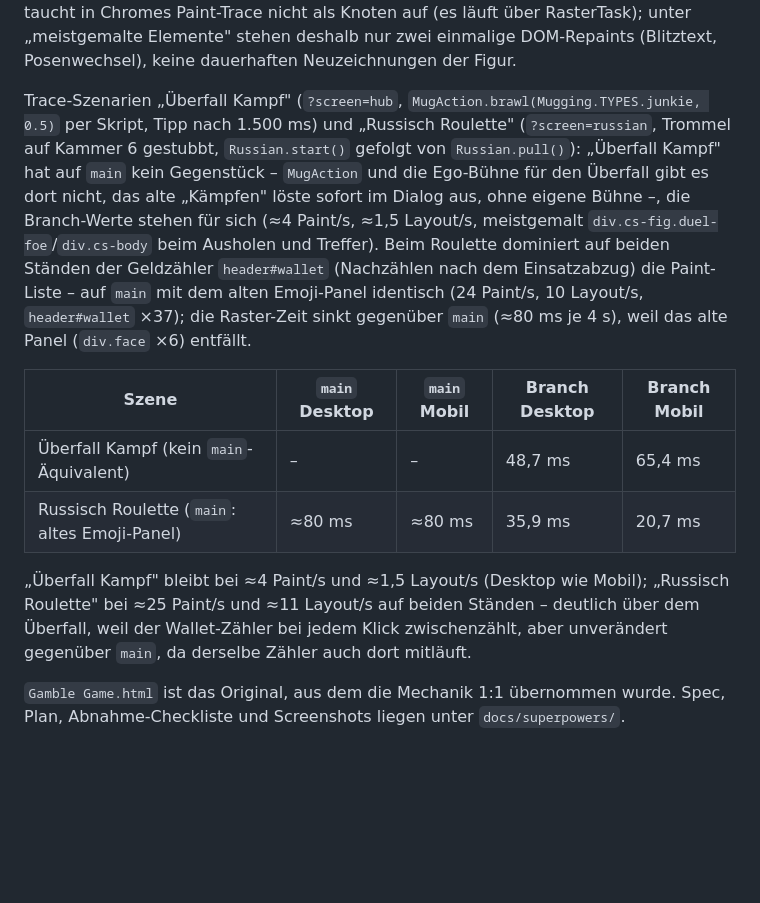
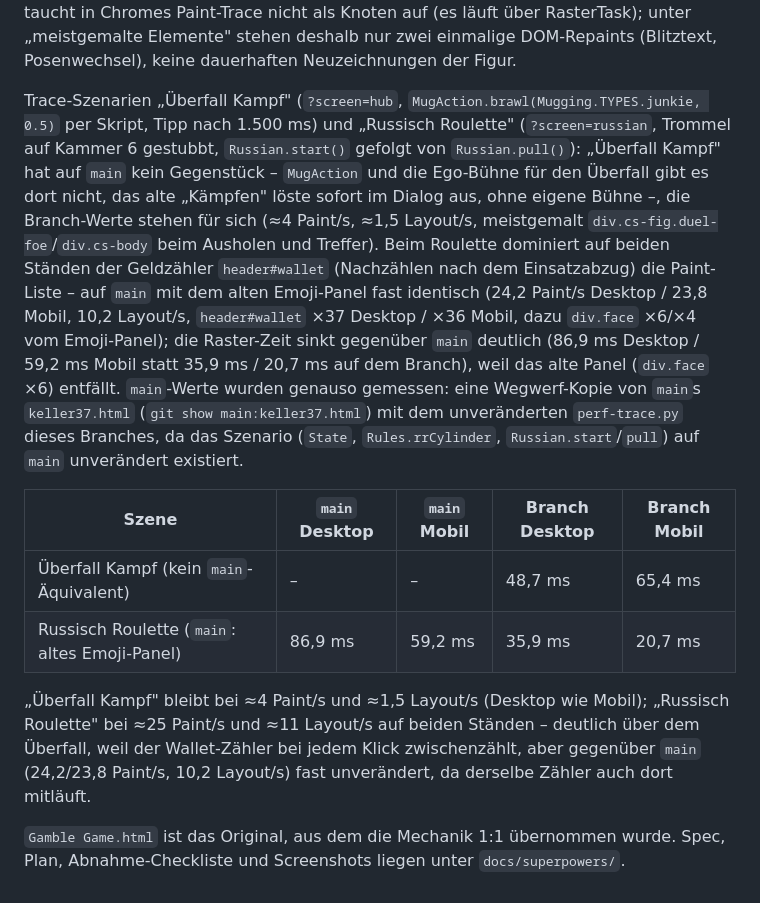
Before and after one commit to Jonas47833/keller37, a Markdown page: README.md, the part around the change. Drawn GitHub-style; blank space fills up the shorter version.

Commit message:
docs(perf): main-Werte für Russisch-Roulette-Trace tatsächlich messen statt zitieren
Wegwerf-Kopie von main's keller37.html mit demselben perf-trace.py (Desktop und
--mobile) statt der aus dem Plan übernommenen main-Schätzwerte; die Mobil-Spalte
für main gab es vorher gar nicht (main Desktop/Mobil waren identisch als ≈80 ms
gefüllt, obwohl main mobil nie gelaufen ist).

Co-Authored-By: Claude Opus 5 (1M context) <noreply@anthropic.com>

```diff
--- a/README.md
+++ b/README.md
@@ -204,13 +204,13 @@ Trace-Szenario „Duell" (`?screen=shootout&foe=junge&weapon=1`, Signal nach 400
 
 Die Raster-Zeit auf dem Branch verteilt sich auf ~46 (Desktop) bzw. ~35 (Mobil) Raster-Tasks über die 4 Sekunden, also rund 0,8–1,1 ms Zeichenzeit pro Frame – unter dem 2-ms-Budget, `MAX_PARTS` musste nicht gesenkt werden. Layout bleibt bei 1,2/s, das entspricht dem einzigen Layout-Lesevorgang (`foeBox()` beim Tipp). Canvas-Zeichnen taucht in Chromes Paint-Trace nicht als Knoten auf (es läuft über RasterTask); unter „meistgemalte Elemente" stehen deshalb nur zwei einmalige DOM-Repaints (Blitztext, Posenwechsel), keine dauerhaften Neuzeichnungen der Figur.
 
-Trace-Szenarien „Überfall Kampf" (`?screen=hub`, `MugAction.brawl(Mugging.TYPES.junkie, 0.5)` per Skript, Tipp nach 1.500 ms) und „Russisch Roulette" (`?screen=russian`, Trommel auf Kammer 6 gestubbt, `Russian.start()` gefolgt von `Russian.pull()`): „Überfall Kampf" hat auf `main` kein Gegenstück – `MugAction` und die Ego-Bühne für den Überfall gibt es dort nicht, das alte „Kämpfen" löste sofort im Dialog aus, ohne eigene Bühne –, die Branch-Werte stehen für sich (≈4 Paint/s, ≈1,5 Layout/s, meistgemalt `div.cs-fig.duel-foe`/`div.cs-body` beim Ausholen und Treffer). Beim Roulette dominiert auf beiden Ständen der Geldzähler `header#wallet` (Nachzählen nach dem Einsatzabzug) die Paint-Liste – auf `main` mit dem alten Emoji-Panel identisch (24 Paint/s, 10 Layout/s, `header#wallet` ×37); die Raster-Zeit sinkt gegenüber `main` (≈80 ms je 4 s), weil das alte Panel (`div.face` ×6) entfällt.
+Trace-Szenarien „Überfall Kampf" (`?screen=hub`, `MugAction.brawl(Mugging.TYPES.junkie, 0.5)` per Skript, Tipp nach 1.500 ms) und „Russisch Roulette" (`?screen=russian`, Trommel auf Kammer 6 gestubbt, `Russian.start()` gefolgt von `Russian.pull()`): „Überfall Kampf" hat auf `main` kein Gegenstück – `MugAction` und die Ego-Bühne für den Überfall gibt es dort nicht, das alte „Kämpfen" löste sofort im Dialog aus, ohne eigene Bühne –, die Branch-Werte stehen für sich (≈4 Paint/s, ≈1,5 Layout/s, meistgemalt `div.cs-fig.duel-foe`/`div.cs-body` beim Ausholen und Treffer). Beim Roulette dominiert auf beiden Ständen der Geldzähler `header#wallet` (Nachzählen nach dem Einsatzabzug) die Paint-Liste – auf `main` mit dem alten Emoji-Panel fast identisch (24,2 Paint/s Desktop / 23,8 Mobil, 10,2 Layout/s, `header#wallet` ×37 Desktop / ×36 Mobil, dazu `div.face` ×6/×4 vom Emoji-Panel); die Raster-Zeit sinkt gegenüber `main` deutlich (86,9 ms Desktop / 59,2 ms Mobil statt 35,9 ms / 20,7 ms auf dem Branch), weil das alte Panel (`div.face` ×6) entfällt. `main`-Werte wurden genauso gemessen: eine Wegwerf-Kopie von `main`s `keller37.html` (`git show main:keller37.html`) mit dem unveränderten `perf-trace.py` dieses Branches, da das Szenario (`State`, `Rules.rrCylinder`, `Russian.start`/`pull`) auf `main` unverändert existiert.
 
 | Szene | `main` Desktop | `main` Mobil | Branch Desktop | Branch Mobil |
 |---|---|---|---|---|
 | Überfall Kampf (kein `main`-Äquivalent) | – | – | 48,7 ms | 65,4 ms |
-| Russisch Roulette (`main`: altes Emoji-Panel) | ≈80 ms | ≈80 ms | 35,9 ms | 20,7 ms |
+| Russisch Roulette (`main`: altes Emoji-Panel) | 86,9 ms | 59,2 ms | 35,9 ms | 20,7 ms |
 
-„Überfall Kampf" bleibt bei ≈4 Paint/s und ≈1,5 Layout/s (Desktop wie Mobil); „Russisch Roulette" bei ≈25 Paint/s und ≈11 Layout/s auf beiden Ständen – deutlich über dem Überfall, weil der Wallet-Zähler bei jedem Klick zwischenzählt, aber unverändert gegenüber `main`, da derselbe Zähler auch dort mitläuft.
+„Überfall Kampf" bleibt bei ≈4 Paint/s und ≈1,5 Layout/s (Desktop wie Mobil); „Russisch Roulette" bei ≈25 Paint/s und ≈11 Layout/s auf beiden Ständen – deutlich über dem Überfall, weil der Wallet-Zähler bei jedem Klick zwischenzählt, aber gegenüber `main` (24,2/23,8 Paint/s, 10,2 Layout/s) fast unverändert, da derselbe Zähler auch dort mitläuft.
 
 `Gamble Game.html` ist das Original, aus dem die Mechanik 1:1 übernommen wurde. Spec, Plan, Abnahme-Checkliste und Screenshots liegen unter `docs/superpowers/`.
```
